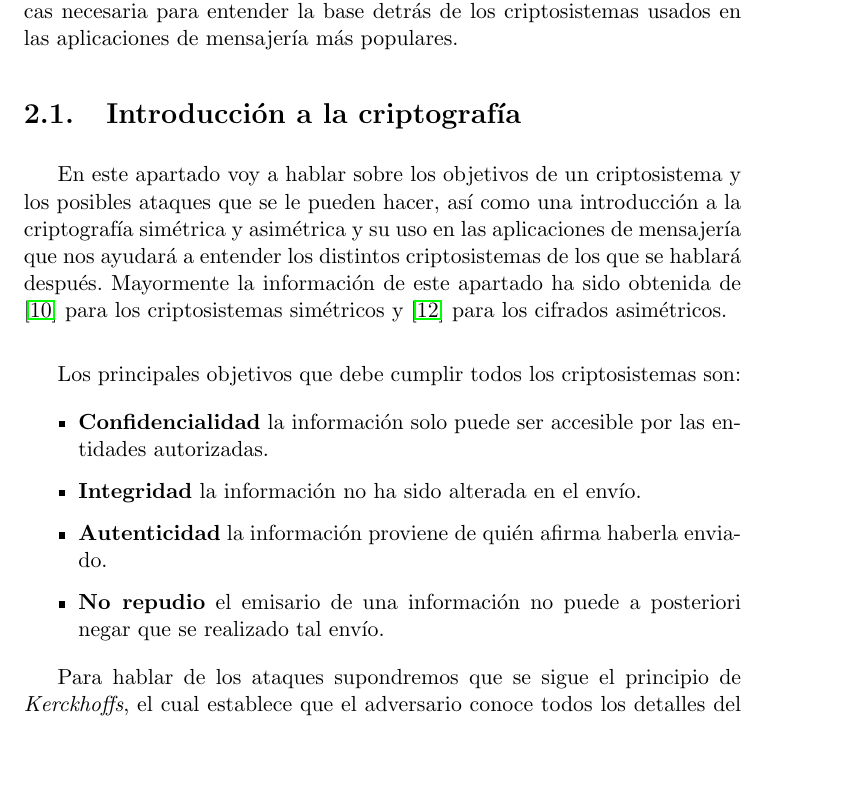
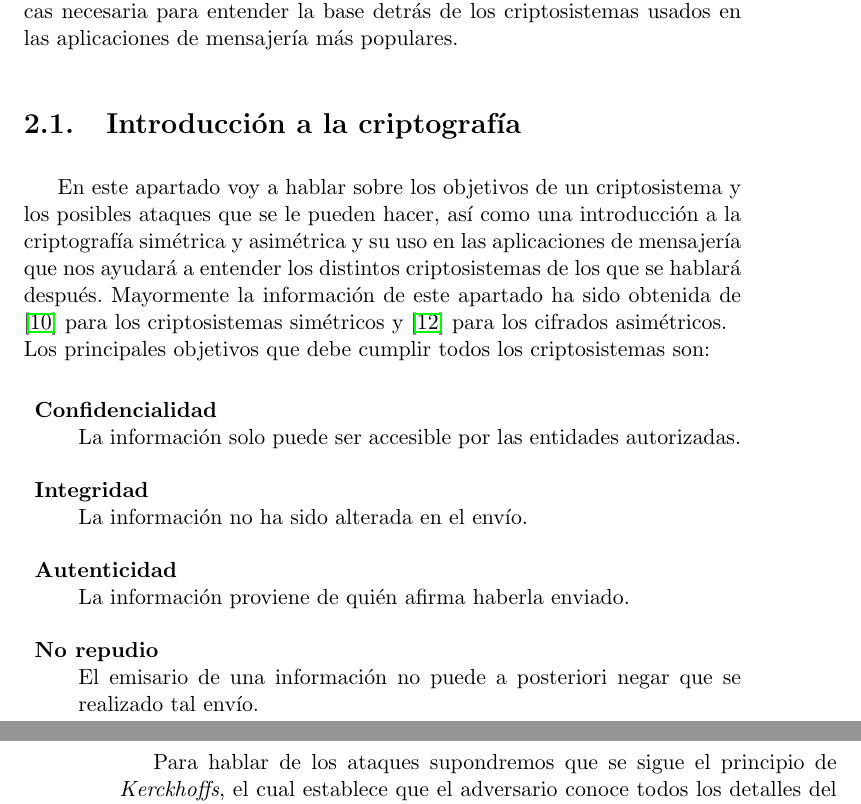
Before and after one commit to luistf24/TFG, a LaTeX thesis (proyecto.tex, which reads capitulos/02_Criptografia.tex): part of page 7 of 50 before the commit and two parts of pages 7 and 8 of 52 after it, the two joined at a grey line, cut so that both start at the same text, the shorter picture padded with empty space. The pictures show the PDF file proyecto.pdf that the author committed with the source.

Commit message:
Corrijo errores menores

```diff
--- a/capitulos/02_Criptografia.tex
+++ b/capitulos/02_Criptografia.tex
@@ -6,24 +6,27 @@ En este capítulo se introducirá la teoría sobre criptografía y curvas elípt
 \section{Introducción a la criptografía}
 En este apartado voy a hablar sobre los objetivos de un criptosistema y los posibles ataques que se le pueden hacer, así como una introducción a la criptografía simétrica y asimétrica y su uso en las aplicaciones de mensajería que nos ayudará a entender los distintos criptosistemas de los que se hablará después.
 Mayormente la información de este apartado ha sido obtenida de \cite{apuntesCriptografia} para los criptosistemas simétricos y \cite{angelRiosMateos} para los cifrados asimétricos.\\
-
 Los principales objetivos que debe cumplir todos los criptosistemas son:
-\begin{itemize}
-		\item \textbf{Confidencialidad} la información solo puede ser accesible por las entidades autorizadas.
-		\item \textbf{Integridad} la información no ha sido alterada en el envío.
-		\item \textbf{Autenticidad} la información proviene de quién afirma haberla enviado.
-		\item \textbf{No repudio} el emisario de una información no puede a posteriori negar que se realizado tal envío.
-\end{itemize}
+\begin{description}
+	\item \textbf{Confidencialidad}\\
+		La información solo puede ser accesible por las entidades autorizadas.
+	\item \textbf{Integridad}\\
+		La información no ha sido alterada en el envío.
+	\item \textbf{Autenticidad}\\
+		La información proviene de quién afirma haberla enviado.
+	\item \textbf{No repudio}\\
+		El emisario de una información no puede a posteriori negar que se realizado tal envío.
+\end{description}
 
 Para hablar de los ataques supondremos que se sigue el principio de \emph{Kerckhoffs}, el cual establece que el adversario conoce todos los detalles del criptosistema excepto la clave empleada.\\
 Los posibles ataques son:
-\begin{itemize}
-		\item \textbf{Criptograma} el adversario conoce el criptograma, es decir, el mensaje cifrado o un fragmento de este.
-		\item \textbf{Mensaje Conocido} el atacante conoce parejas mensaje/criptograma cifradas con una misma clave.
-		\item \textbf{Mensaje escogido} el atacante puede generar criptogramas para mensajes de su elección. Una vez obtenidas dichas parejas, trata de averiguar el mensaje correspondiente a un criptograma desconocido.
-		\item \textbf{Mensaje escogido-adaptativo} el atacante no solo puede generar pareas mensaje/criptograma a su elección, sino que puede hacerlo tantas veces como quiera realizando los análisis que considere oportunos.
-		\item \textbf{Criptograma escogido y escogido-adaptativo} similar a los anteriores pero partiendo del criptograma, teniendo acceso a descifrar los criptogramas que desee, inicialmente o a lo largo del proceso. Lo que se busca en este ataque es la clave.
-\end{itemize}
+\begin{description}
+		\item \textbf{Criptograma}\\ El adversario conoce el criptograma, es decir, el mensaje cifrado o un fragmento de este.
+		\item \textbf{Mensaje Conocido}\\ El atacante conoce parejas mensaje/criptograma cifradas con una misma clave.
+		\item \textbf{Mensaje escogido}\\ El atacante puede generar criptogramas para mensajes de su elección. Una vez obtenidas dichas parejas, trata de averiguar el mensaje correspondiente a un criptograma desconocido.
+		\item \textbf{Mensaje escogido-adaptativo}\\ El atacante no solo puede generar pareas mensaje/criptograma a su elección, sino que puede hacerlo tantas veces como quiera realizando los análisis que considere oportunos.
+		\item \textbf{Criptograma escogido y escogido-adaptativo}\\ Similar a los anteriores pero partiendo del criptograma, teniendo acceso a descifrar los criptogramas que desee, inicialmente o a lo largo del proceso. Lo que se busca en este ataque es la clave.
+\end{description}
 
 Una vez vistos los objetivos que tienen que cumplir los criptosistemas y los posibles ataques veamos qué son los criptosistemas simétricos y asimétricos y su uso en las aplicaciones de mensajería.\\
 
@@ -126,7 +130,7 @@ Los cifrados tienen distintos modos de operación los cuales dependen solo del t
 			\item Devolvemos $m_{[1]}...m_{[l]}$
 		\end{description}
 	\end{itemize}
-
+\newpage
 		\begin{figure}[htb]
 			\centering
 			\includegraphics[scale=0.4]{imagenes/ecb.png}
@@ -157,7 +161,7 @@ Los cifrados tienen distintos modos de operación los cuales dependen solo del t
 			\item Devolvemos $m_{[1]}...m_{[{l}]}$
 		\end{description}
 	\end{itemize}
-%\newpage
+\newpage
 		\begin{figure}[htb]
 			\centering
 			\includegraphics[scale=0.4]{imagenes/cbc.png}
@@ -199,6 +203,7 @@ Los cifrados tienen distintos modos de operación los cuales dependen solo del t
 			\label{esquemacfb}
 		\end{figure}
 
+\newpage
 	\item \textbf{Output FeedBack}
 	\begin{itemize}
 		\item \textbf{\emph{Cifrado OFB}}
```
Also changed, not shown: proyecto.pdf, capitulos/02_Criptografia.tex (6 more changed lines).
